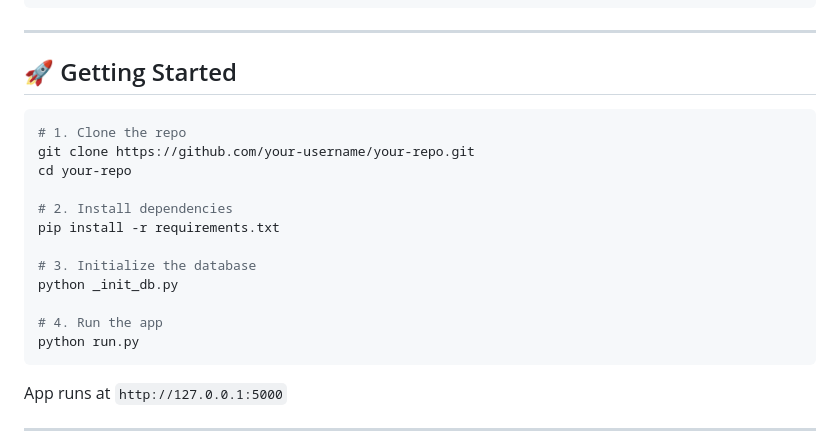
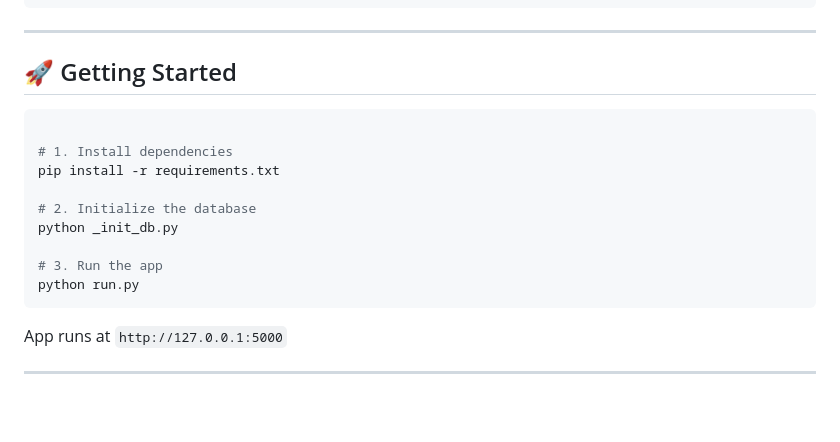
Before and after one commit to 1Chupie/OSP-Task-2, a Markdown page: README.md, the part around the change. GitHub-like rendering; blank space fills up the shorter version.

Commit message:
Update getting started instructions in README

````diff
--- a/README.md
+++ b/README.md
@@ -36,17 +36,14 @@ OSP Task 2 Example/
 
 ## 🚀 Getting Started
 ```bash
-# 1. Clone the repo
-git clone https://github.com/your-username/your-repo.git
-cd your-repo
 
-# 2. Install dependencies
+# 1. Install dependencies
 pip install -r requirements.txt
 
-# 3. Initialize the database
+# 2. Initialize the database
 python _init_db.py
 
-# 4. Run the app
+# 3. Run the app
 python run.py
 ```
 
````
